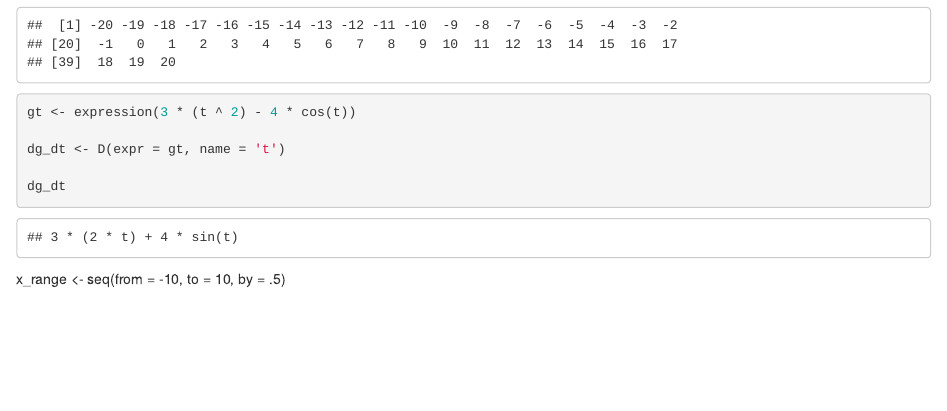
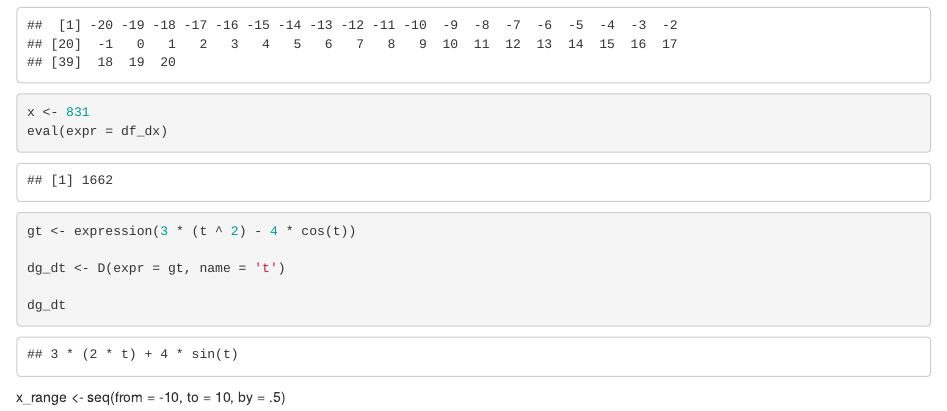
Before and after one commit to marierivers/day2, an R Markdown document (day2_Rmarkdown.Rmd): the page in a window 1100 px wide, from 390 px down. The pictures show the output file day2_Rmarkdown.html that the author committed with the source, opened offline.

````diff
--- a/day2_Rmarkdown.Rmd
+++ b/day2_Rmarkdown.Rmd
@@ -24,6 +24,9 @@
 x <- seq(from = -10, to = 10, by = 0.5)
 eval(expr = df_dx)
 
+x <- 831
+eval(expr = df_dx)
+
 ```
 
 ```{r}
````
Also changed, not shown: day2_Rmarkdown.html, 1 other file.
